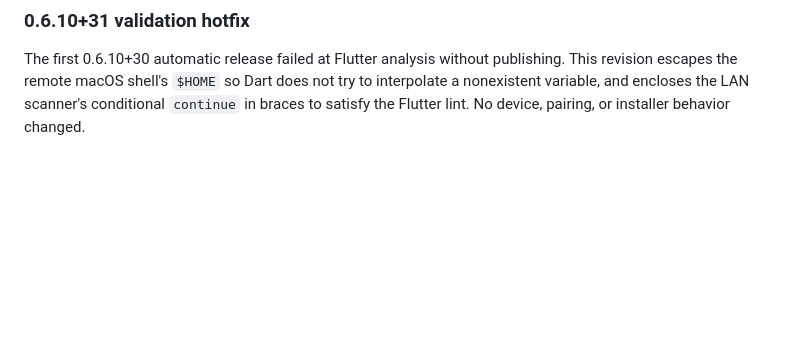
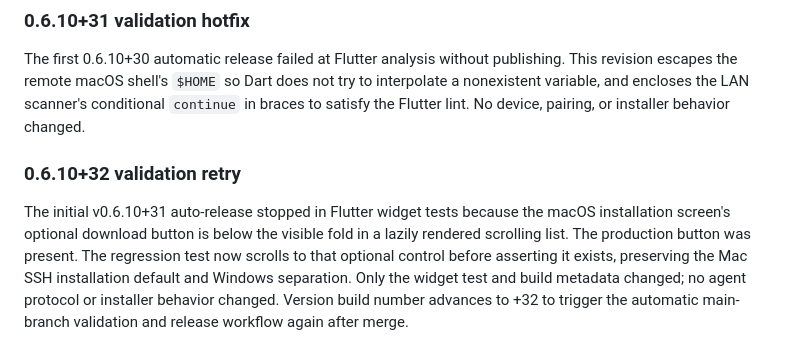
Before and after one commit to ssnanda/taptether-source, a Markdown page: README.md, the part around the change. Drawn GitHub-style; blank space fills up the shorter version.

Commit message:
chore(v0.6.10+32): rerun automatic release with corrected widget test

```diff
--- a/README.md
+++ b/README.md
@@ -651,3 +651,14 @@ this patch corrects the final stale test and retries the gated release.
 ### 0.6.10+31 validation hotfix
 
 The first 0.6.10+30 automatic release failed at Flutter analysis without publishing. This revision escapes the remote macOS shell's `$HOME` so Dart does not try to interpolate a nonexistent variable, and encloses the LAN scanner's conditional `continue` in braces to satisfy the Flutter lint. No device, pairing, or installer behavior changed.
+
+### 0.6.10+32 validation retry
+
+The initial v0.6.10+31 auto-release stopped in Flutter widget tests because
+the macOS installation screen's optional download button is below the visible
+fold in a lazily rendered scrolling list. The production button was present.
+The regression test now scrolls to that optional control before asserting it
+exists, preserving the Mac SSH installation default and Windows separation.
+Only the widget test and build metadata changed; no agent protocol or installer
+behavior changed. Version build number advances to +32 to trigger the automatic
+main-branch validation and release workflow again after merge.
```
